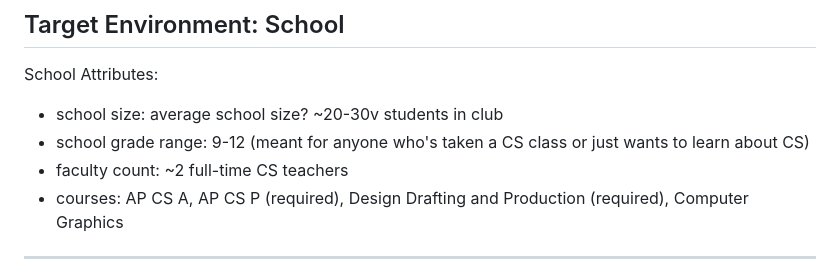
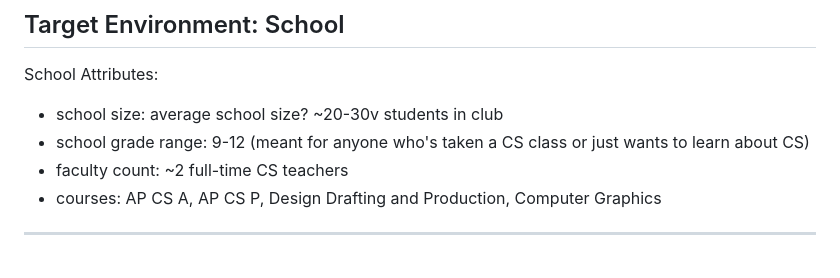
Before and after one commit to hunter-teacher-cert/methods-work-andymina, a Markdown page: 11_community.md, the part around the change. Rendered like a GitHub page.

```diff
--- a/11_community.md
+++ b/11_community.md
@@ -6,7 +6,7 @@ School Attributes:
 * school size: average school size? ~20-30v students in club
 * school grade range: 9-12 (meant for anyone who's taken a CS class or just wants to learn about CS)
 * faculty count: ~2 full-time CS teachers
-* courses: AP CS A, AP CS P (required), Design Drafting and Production (required), Computer Graphics
+* courses: AP CS A, AP CS P, Design Drafting and Production, Computer Graphics
 * * *
 
 ## Activity|ClassRoutine|Club|Organization|Initiative|System: Computer Corner
```
